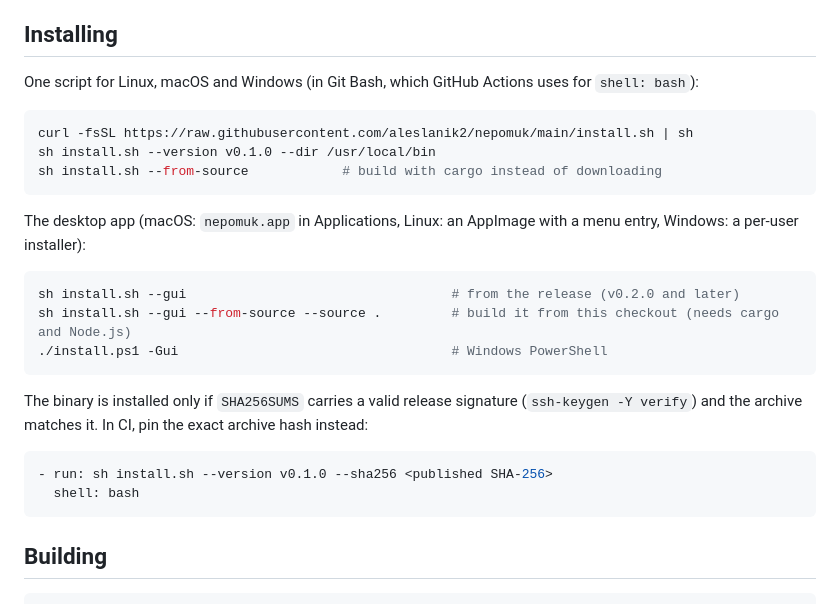
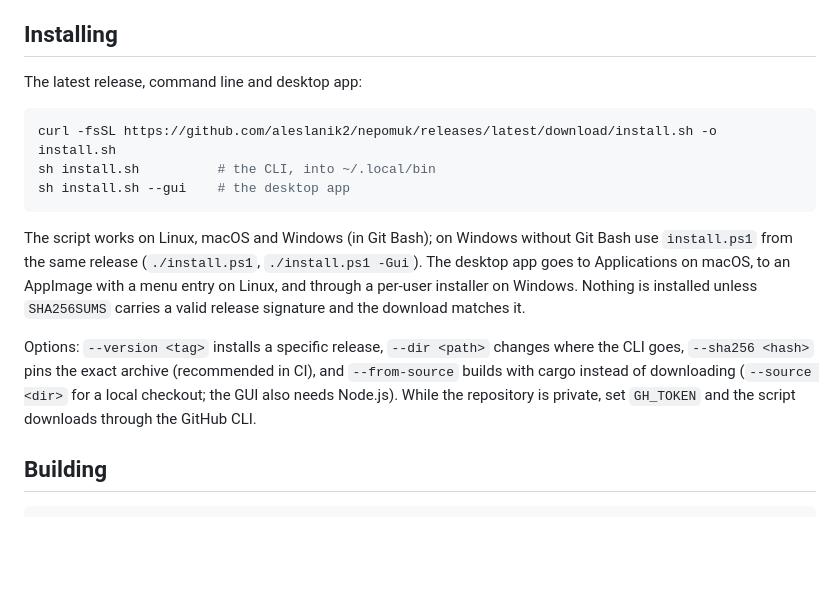
Before and after one commit to aleslanik2/nepomuk, a Markdown page: README.md, the part around the change. Drawn GitHub-style; blank space fills up the shorter version.

Commit message:
README: show only the latest-release install in the examples

````diff
--- a/README.md
+++ b/README.md
@@ -129,28 +129,17 @@ See [docs/SPECIFICATION.md](docs/SPECIFICATION.md) for the full design: threat m
 
 ## Installing
 
-One script for Linux, macOS and Windows (in Git Bash, which GitHub Actions uses for `shell: bash`):
+The latest release, command line and desktop app:
 
 ```bash
-curl -fsSL https://raw.githubusercontent.com/aleslanik2/nepomuk/main/install.sh | sh
-sh install.sh --version v0.1.0 --dir /usr/local/bin
-sh install.sh --from-source            # build with cargo instead of downloading
+curl -fsSL https://github.com/aleslanik2/nepomuk/releases/latest/download/install.sh -o install.sh
+sh install.sh          # the CLI, into ~/.local/bin
+sh install.sh --gui    # the desktop app
 ```
 
-The desktop app (macOS: `nepomuk.app` in Applications, Linux: an AppImage with a menu entry, Windows: a per-user installer):
+The script works on Linux, macOS and Windows (in Git Bash); on Windows without Git Bash use `install.ps1` from the same release (`./install.ps1`, `./install.ps1 -Gui`). The desktop app goes to Applications on macOS, to an AppImage with a menu entry on Linux, and through a per-user installer on Windows. Nothing is installed unless `SHA256SUMS` carries a valid release signature and the download matches it.
 
-```bash
-sh install.sh --gui                                  # from the release (v0.2.0 and later)
-sh install.sh --gui --from-source --source .         # build it from this checkout (needs cargo and Node.js)
-./install.ps1 -Gui                                   # Windows PowerShell
-```
-
-The binary is installed only if `SHA256SUMS` carries a valid release signature (`ssh-keygen -Y verify`) and the archive matches it. In CI, pin the exact archive hash instead:
-
-```yaml
-- run: sh install.sh --version v0.1.0 --sha256 <published SHA-256>
-  shell: bash
-```
+Options: `--version <tag>` installs a specific release, `--dir <path>` changes where the CLI goes, `--sha256 <hash>` pins the exact archive (recommended in CI), and `--from-source` builds with cargo instead of downloading (`--source <dir>` for a local checkout; the GUI also needs Node.js). While the repository is private, set `GH_TOKEN` and the script downloads through the GitHub CLI.
 
 ## Building
 
````
